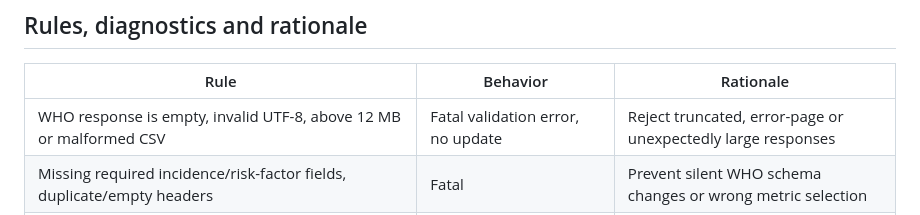
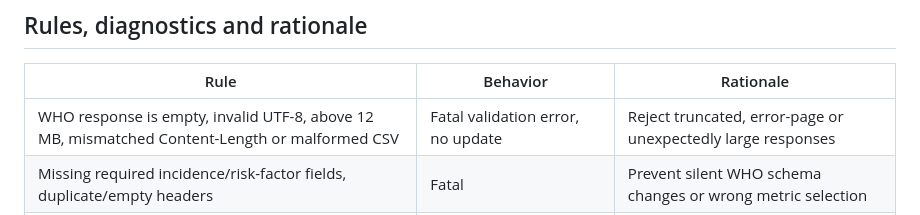
Before and after one commit to Pikirenia/tobacco_cessacion_map, a Markdown page: docs/PR6_DATA_RELIABILITY.md, the part around the change. Rendered like a GitHub page.

Commit message:
docs: clarify incomplete HTTP transfer detection

```diff
--- a/docs/PR6_DATA_RELIABILITY.md
+++ b/docs/PR6_DATA_RELIABILITY.md
@@ -14,7 +14,7 @@ The parser selects the latest common year **with at least 120 countries having b
 
 | Rule | Behavior | Rationale |
 | --- | --- | --- |
-| WHO response is empty, invalid UTF-8, above 12 MB or malformed CSV | Fatal validation error, no update | Reject truncated, error-page or unexpectedly large responses |
+| WHO response is empty, invalid UTF-8, above 12 MB, mismatched Content-Length or malformed CSV | Fatal validation error, no update | Reject truncated, error-page or unexpectedly large responses |
 | Missing required incidence/risk-factor fields, duplicate/empty headers | Fatal | Prevent silent WHO schema changes or wrong metric selection |
 | ISO3 not three Latin letters for data-bearing country rows, invalid year, duplicate selected ISO3/year records | Fatal | Avoid misattribution and indeterminate country estimates |
 | Numeric text not recognized, negative, NaN or infinite | Fatal for selected country/metric, no update | Never coerce invalid values to missing or zero |
```
